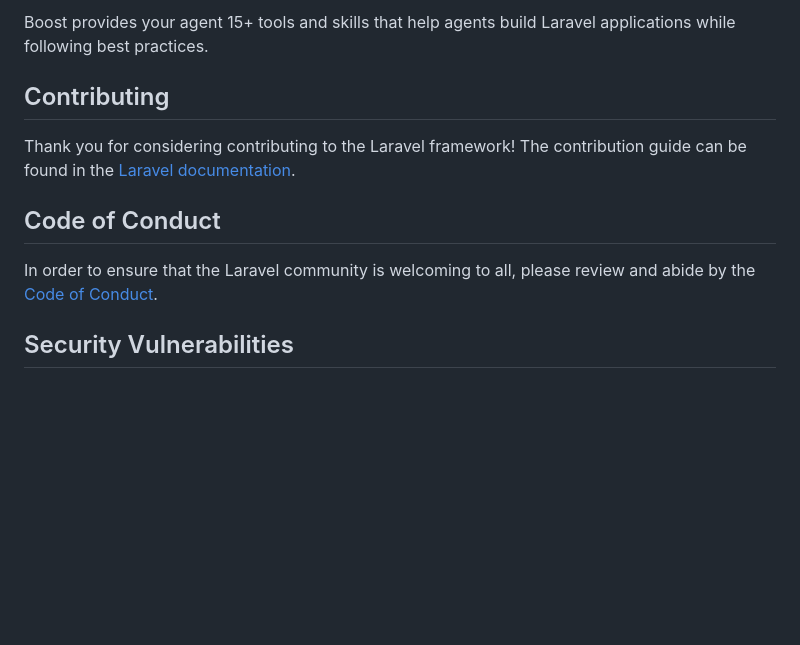
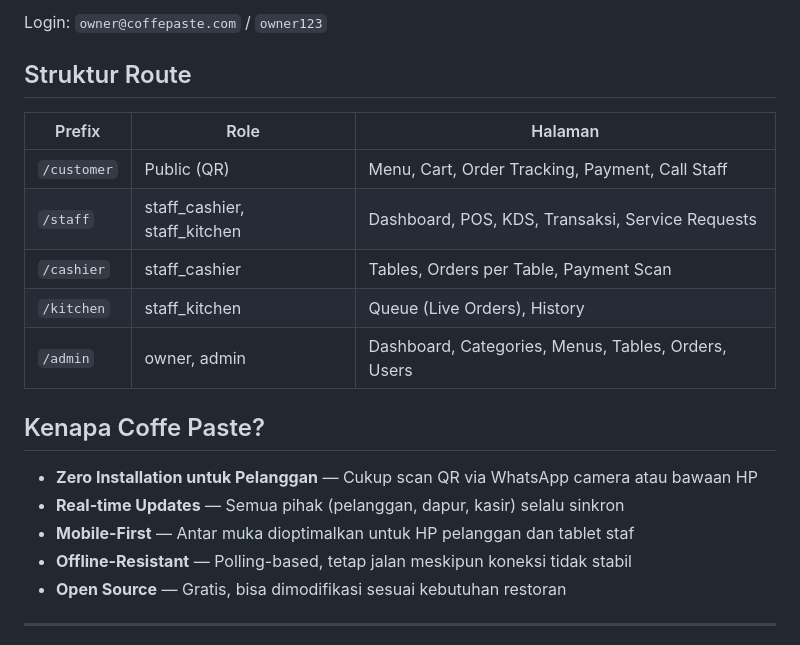
Before and after one commit to uroo-dev/Coffe-Passte, a Markdown page: README.md, the part around one of its changes. GitHub-like rendering; blank space fills up the shorter version.

````diff
--- a/README.md
+++ b/README.md
@@ -40,14 +72,24 @@ php artisan boost:install
 ```
 
-Boost provides your agent 15+ tools and skills that help agents build Laravel applications while following best practices.
+Login: `owner@coffepaste.com` / `owner123`
 
-## Contributing
+## Struktur Route
 
-Thank you for considering contributing to the Laravel framework! The contribution guide can be found in the [Laravel documentation](https://laravel.com/docs/contributions).
+| Prefix | Role | Halaman |
+|---|---|---|
+| `/customer` | Public (QR) | Menu, Cart, Order Tracking, Payment, Call Staff |
+| `/staff` | staff_cashier, staff_kitchen | Dashboard, POS, KDS, Transaksi, Service Requests |
+| `/cashier` | staff_cashier | Tables, Orders per Table, Payment Scan |
+| `/kitchen` | staff_kitchen | Queue (Live Orders), History |
+| `/admin` | owner, admin | Dashboard, Categories, Menus, Tables, Orders, Users |
 
-## Code of Conduct
+## Kenapa Coffe Paste?
 
-In order to ensure that the Laravel community is welcoming to all, please review and abide by the [Code of Conduct](https://laravel.com/docs/contributions#code-of-conduct).
+- **Zero Installation untuk Pelanggan** — Cukup scan QR via WhatsApp camera atau bawaan HP
+- **Real-time Updates** — Semua pihak (pelanggan, dapur, kasir) selalu sinkron
+- **Mobile-First** — Antar muka dioptimalkan untuk HP pelanggan dan tablet staf
+- **Offline-Resistant** — Polling-based, tetap jalan meskipun koneksi tidak stabil
+- **Open Source** — Gratis, bisa dimodifikasi sesuai kebutuhan restoran
 
-## Security Vulnerabilities
+---
 
````
Also changed, not shown: other parts of README.md (+59 -34 lines).
